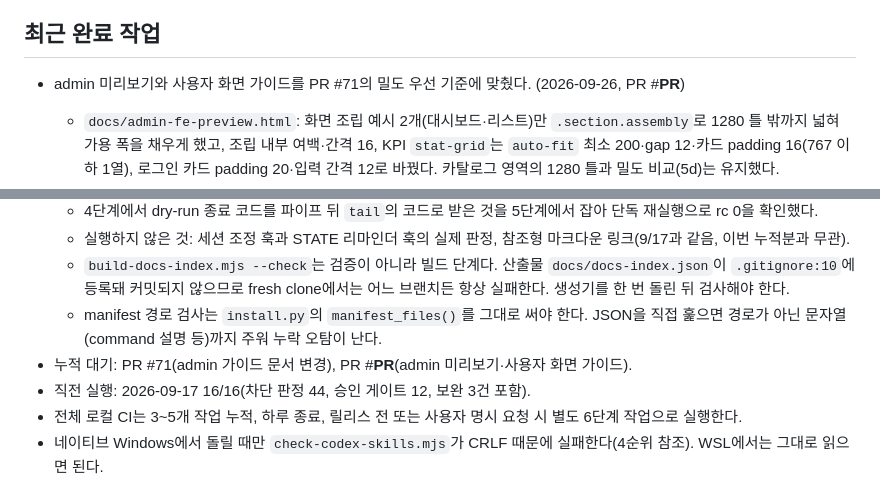
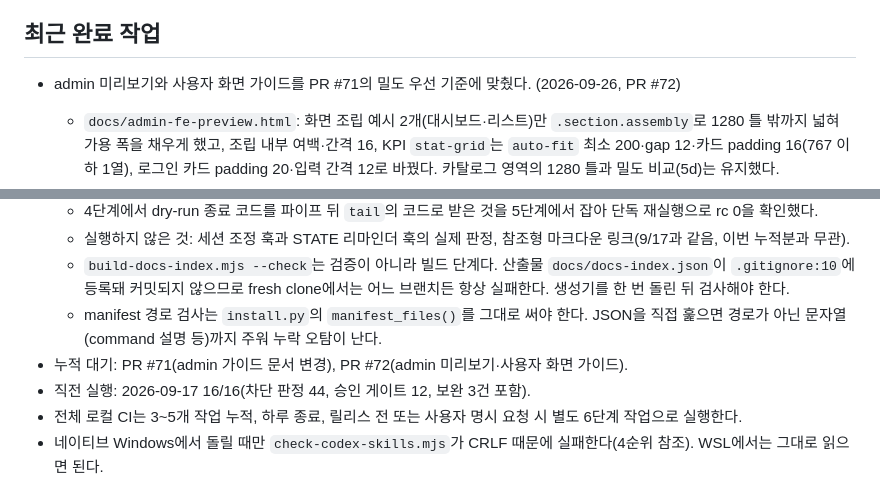
Before and after one commit to skyuav-beep/claude-agent-templete, a Markdown page: STATE.md, 2 parts joined by grey strips. Drawn GitHub-style.

Commit message:
docs(state): admin 미리보기 PR 번호 기록
Co-Authored-By: Claude Opus 5.5 (1M context) <noreply@anthropic.com>

```diff
--- a/STATE.md
+++ b/STATE.md
@@ -46,7 +46,7 @@
 
 ## 최근 완료 작업
 
-- admin 미리보기와 사용자 화면 가이드를 PR #71의 밀도 우선 기준에 맞췄다. (2026-09-26, PR #__PR__)
+- admin 미리보기와 사용자 화면 가이드를 PR #71의 밀도 우선 기준에 맞췄다. (2026-09-26, PR #72)
   - `docs/admin-fe-preview.html`: 화면 조립 예시 2개(대시보드·리스트)만 `.section.assembly`로 1280 틀 밖까지 넓혀 가용 폭을 채우게 했고, 조립 내부 여백·간격 16, KPI `stat-grid`는 `auto-fit` 최소 200·gap 12·카드 padding 16(767 이하 1열), 로그인 카드 padding 20·입력 간격 12로 바꿨다. 카탈로그 영역의 1280 틀과 밀도 비교(5d)는 유지했다.
   - `docs/user-fe-design-guide.md`: "admin은 1280"을 최대 너비 없음으로 고치고, 로그인 문장에 admin padding `space-20`을 병기했다(사용자 화면 값 32는 유지).
   - 브라우저 실측(headless Chromium, 폭 500·1024·1440·1920): 조립 예시가 폭에 맞춰 넓어지고 KPI는 1440 이상 1행, 1024 2행, 좁은 폭 1열이다. 가로 스크롤 폭은 변경 전과 같다(폭 500의 넘침은 기존 와이드 테이블 견본 때문). 일반 스크롤바 환경에서는 `100vw`가 스크롤바를 포함해 좌우 여백이 16이 아니라 약 9로 보인다.
@@ -271,7 +271,7 @@
   - 실행하지 않은 것: 세션 조정 훅과 STATE 리마인더 훅의 실제 판정, 참조형 마크다운 링크(9/17과 같음, 이번 누적분과 무관).
   - `build-docs-index.mjs --check`는 검증이 아니라 빌드 단계다. 산출물 `docs/docs-index.json`이 `.gitignore:10`에 등록돼 커밋되지 않으므로 fresh clone에서는 어느 브랜치든 항상 실패한다. 생성기를 한 번 돌린 뒤 검사해야 한다.
   - manifest 경로 검사는 `install.py`의 `manifest_files()`를 그대로 써야 한다. JSON을 직접 훑으면 경로가 아닌 문자열(command 설명 등)까지 주워 누락 오탐이 난다.
-- 누적 대기: PR #71(admin 가이드 문서 변경), PR #__PR__(admin 미리보기·사용자 화면 가이드).
+- 누적 대기: PR #71(admin 가이드 문서 변경), PR #72(admin 미리보기·사용자 화면 가이드).
 - 직전 실행: 2026-09-17 16/16(차단 판정 44, 승인 게이트 12, 보완 3건 포함).
 - 전체 로컬 CI는 3~5개 작업 누적, 하루 종료, 릴리스 전 또는 사용자 명시 요청 시 별도 6단계 작업으로 실행한다.
 - 네이티브 Windows에서 돌릴 때만 `check-codex-skills.mjs`가 CRLF 때문에 실패한다(4순위 참조). WSL에서는 그대로 읽으면 된다.
```
